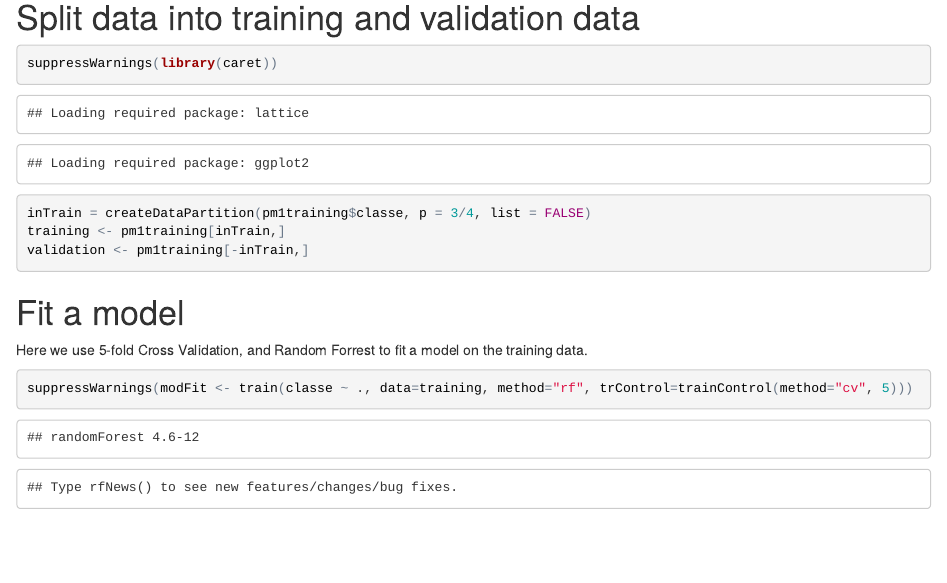
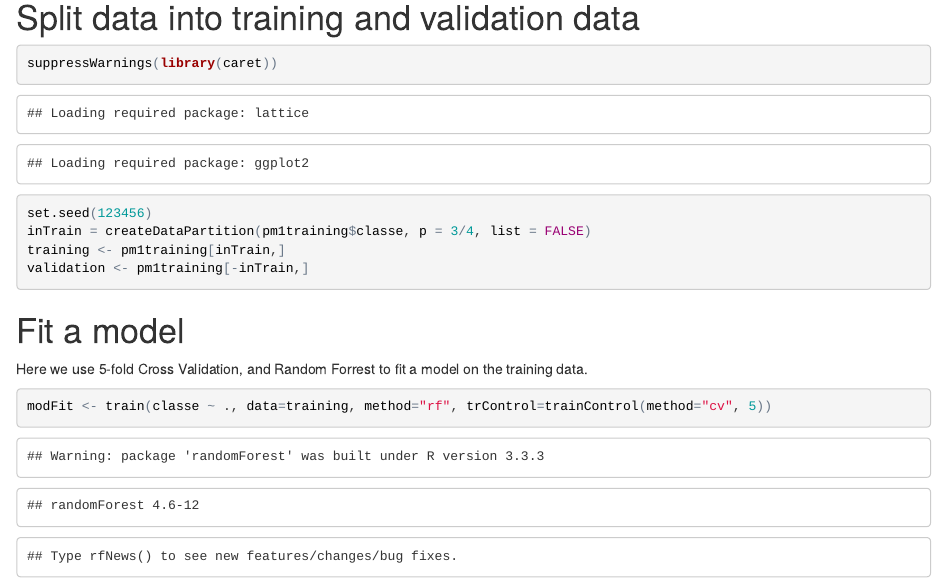
Before and after one commit to florayedai/Practical-Machine-Learning, an R Markdown document (Project.Rmd): the page in a window 1100 px wide, from 1690 px down. The pictures show the output file Project.html that the author committed with the source, opened offline.

Commit message:
2nd commit

````diff
--- a/Project.Rmd
+++ b/Project.Rmd
@@ -79,6 +79,7 @@ Now the data has 31 variables.
 
 ```{r}
 suppressWarnings(library(caret))
+set.seed(123456)
 inTrain = createDataPartition(pm1training$classe, p = 3/4, list = FALSE)
 training <- pm1training[inTrain,]
 validation <- pm1training[-inTrain,]
@@ -88,7 +89,7 @@ validation <- pm1training[-inTrain,]
 Here we use 5-fold Cross Validation, and Random Forrest to fit a model on the training data.
 
 ```{r}
-suppressWarnings(modFit <- train(classe ~ ., data=training, method="rf", trControl=trainControl(method="cv", 5)))
+modFit <- train(classe ~ ., data=training, method="rf", trControl=trainControl(method="cv", 5))
 modFit
 ```
 
````
Also changed, not shown: Project.html, README.md (deleted), Project.Rmd (2 more changed lines).
